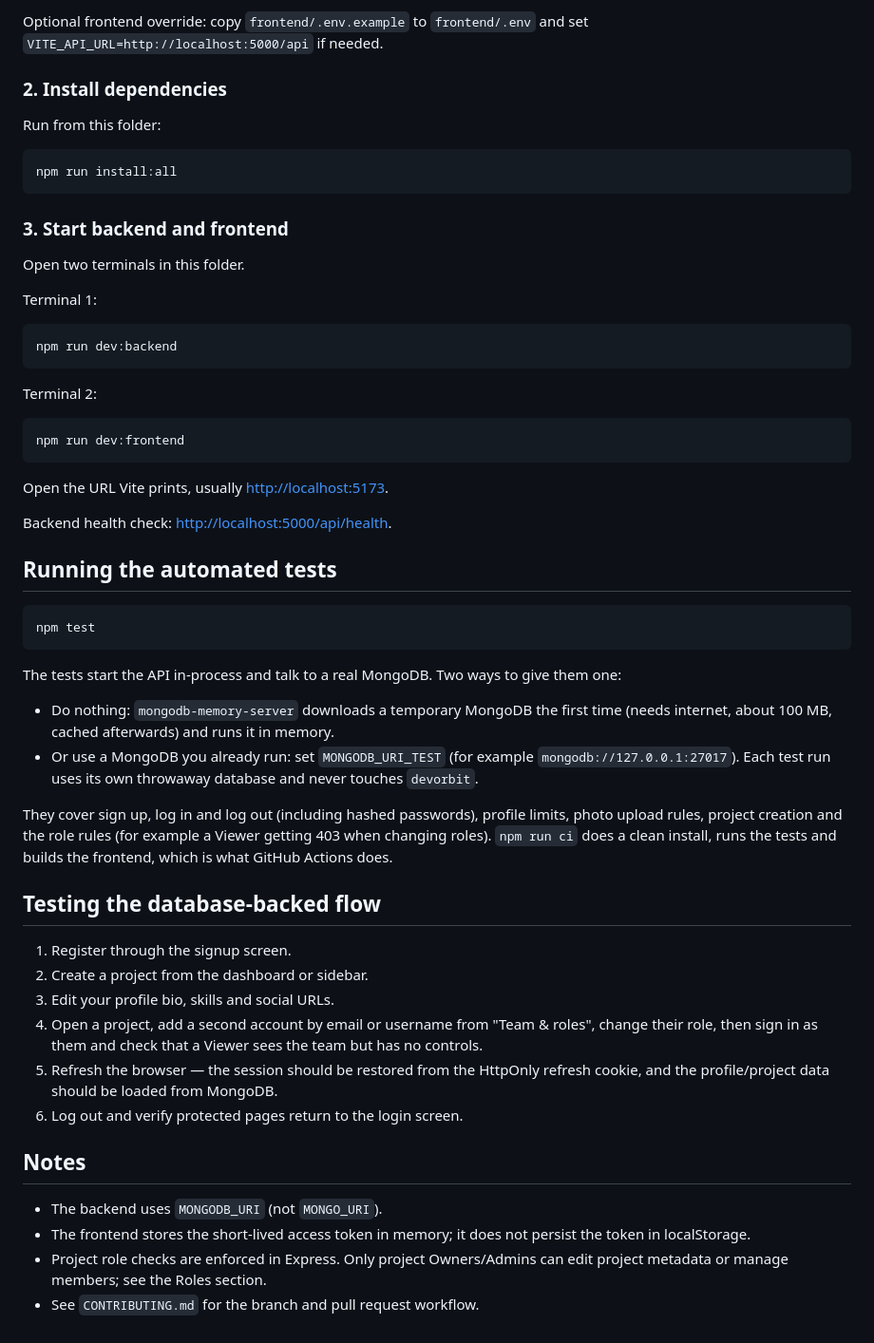
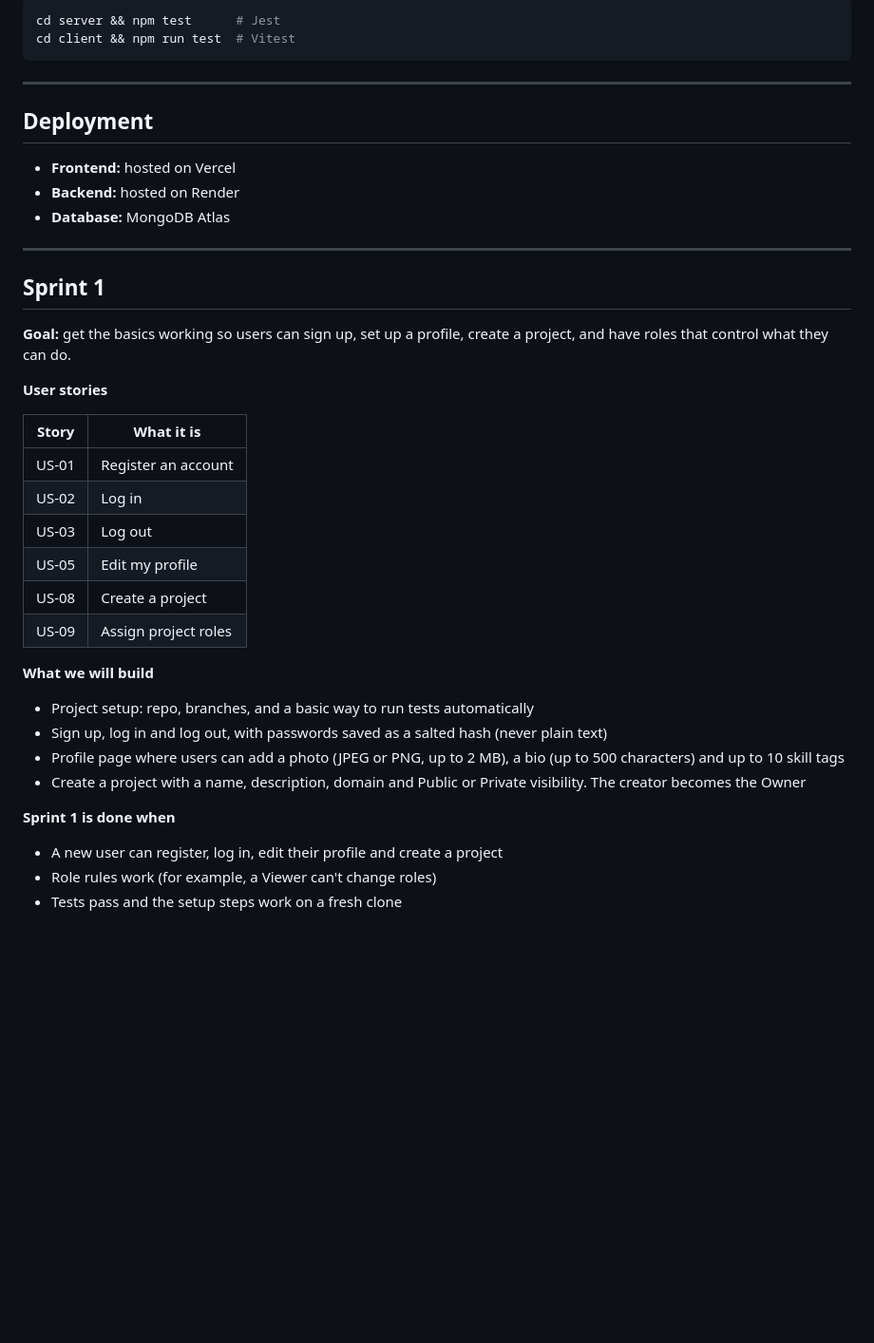
Before and after one commit to Heer64/DevOrbit, a Markdown page: README.md, the part around one of its changes. Shown at 95% size. GitHub-like rendering; blank space fills up the shorter version.

Commit message:
Revise README for project overview and features
Updated the README to reflect the current project scope and features.

````diff
--- a/README.md
+++ b/README.md
@@ -67,59 +88,43 @@ Generate a new random secret for your own local environment. Never commit `.env`
 
-Optional frontend override: copy `frontend/.env.example` to `frontend/.env` and set `VITE_API_URL=http://localhost:5000/api` if needed.
-
-### 2. Install dependencies
-
-Run from this folder:
-
-```powershell
-npm run install:all
+```bash
+cd server && npm test      # Jest
+cd client && npm run test  # Vitest
 ```
 
-### 3. Start backend and frontend
+---
 
-Open two terminals in this folder.
+## Deployment
 
-Terminal 1:
+- **Frontend:** hosted on Vercel
+- **Backend:** hosted on Render
+- **Database:** MongoDB Atlas
 
-```powershell
-npm run dev:backend
-```
+---
 
-Terminal 2:
+## Sprint 1
 
-```powershell
-npm run dev:frontend
-```
+**Goal:** get the basics working so users can sign up, set up a profile, create a project, and have roles that control what they can do.
 
-Open the URL Vite prints, usually <http://localhost:5173>.
+**User stories**
 
-Backend health check: <http://localhost:5000/api/health>.
+| Story | What it is |
+|-------|-----------|
+| US-01 | Register an account |
+| US-02 | Log in |
+| US-03 | Log out |
+| US-05 | Edit my profile |
+| US-08 | Create a project |
+| US-09 | Assign project roles |
 
-## Running the automated tests
+**What we will build**
 
-```powershell
-npm test
-```
+- Project setup: repo, branches, and a basic way to run tests automatically
+- Sign up, log in and log out, with passwords saved as a salted hash (never plain text)
+- Profile page where users can add a photo (JPEG or PNG, up to 2 MB), a bio (up to 500 characters) and up to 10 skill tags
+- Create a project with a name, description, domain and Public or Private visibility. The creator becomes the Owner
 
-The tests start the API in-process and talk to a real MongoDB. Two ways to give them one:
+**Sprint 1 is done when**
 
-- Do nothing: `mongodb-memory-server` downloads a temporary MongoDB the first time (needs internet, about 100 MB, cached afterwards) and runs it in memory.
-- Or use a MongoDB you already run: set `MONGODB_URI_TEST` (for example `mongodb://127.0.0.1:27017`). Each test run uses its own throwaway database and never touches `devorbit`.
-
-They cover sign up, log in and log out (including hashed passwords), profile limits, photo upload rules, project creation and the role rules (for example a Viewer getting 403 when changing roles). `npm run ci` does a clean install, runs the tests and builds the frontend, which is what GitHub Actions does.
-
-## Testing the database-backed flow
-
-1. Register through the signup screen.
-2. Create a project from the dashboard or sidebar.
-3. Edit your profile bio, skills and social URLs.
-4. Open a project, add a second account by email or username from "Team & roles", change their role, then sign in as them and check that a Viewer sees the team but has no controls.
-5. Refresh the browser — the session should be restored from the HttpOnly refresh cookie, and the profile/project data should be loaded from MongoDB.
-6. Log out and verify protected pages return to the login screen.
-
-## Notes
-
-- The backend uses `MONGODB_URI` (not `MONGO_URI`).
-- The frontend stores the short-lived access token in memory; it does not persist the token in localStorage.
-- Project role checks are enforced in Express. Only project Owners/Admins can edit project metadata or manage members; see the Roles section.
-- See `CONTRIBUTING.md` for the branch and pull request workflow.
+- A new user can register, log in, edit their profile and create a project
+- Role rules work (for example, a Viewer can't change roles)
+- Tests pass and the setup steps work on a fresh clone
````
Also changed, not shown: other parts of README.md (+66 -45 lines).
